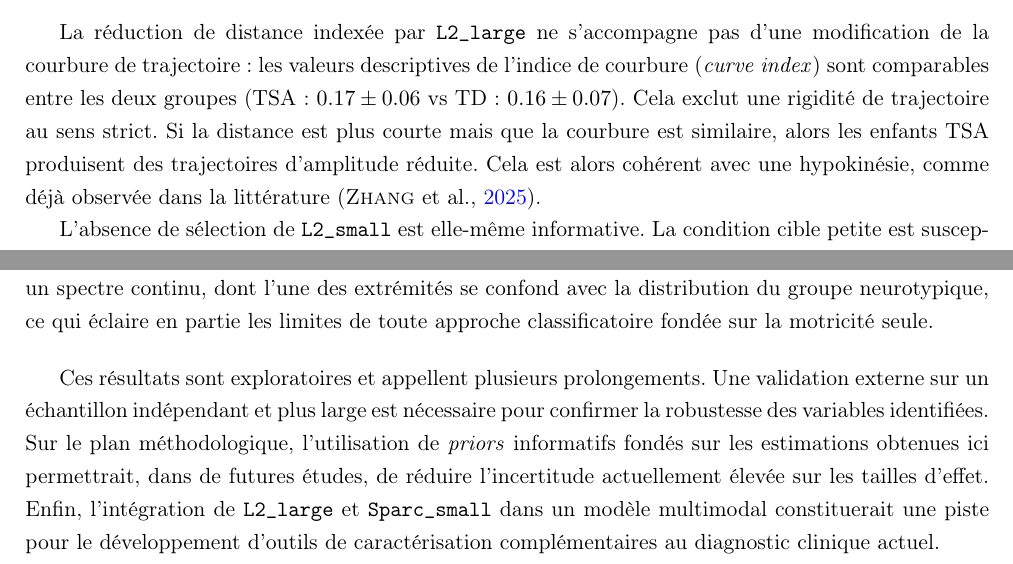
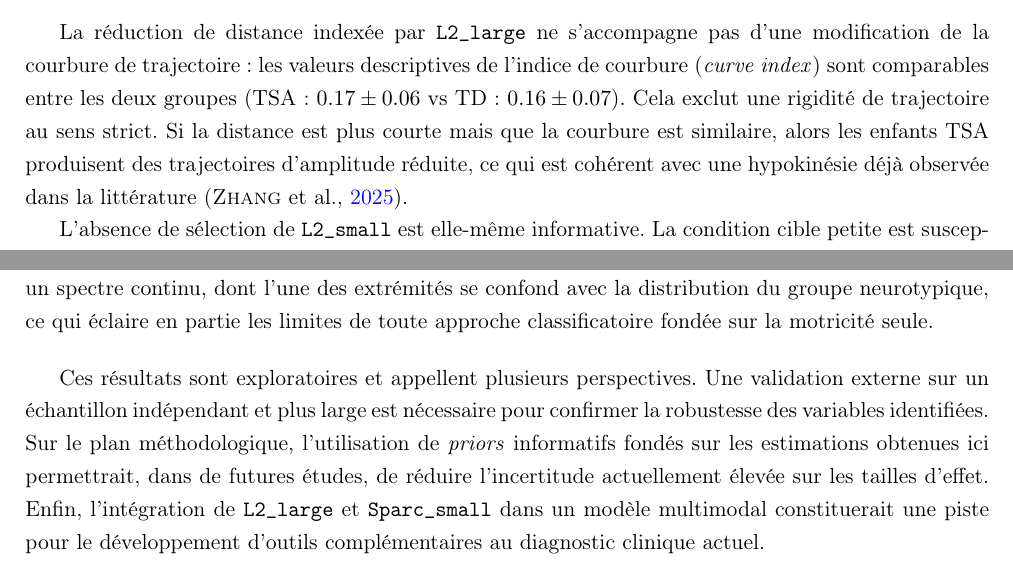
Before and after one commit to rmartinie/memoire-tsa-motricite-fine-bayesien, a LaTeX document (Latex/main.tex, which reads Latex/discussion.tex): two parts of pages 36 and 39 of 51, joined at a grey line, cut so that both start at the same text. Compiled offline with pdfLaTeX.

Commit message:
coquilles

```diff
--- a/Latex/discussion.tex
+++ b/Latex/discussion.tex
@@ -37,7 +37,7 @@ Conformément aux hypothèses formulées, \texttt{Sparc\_small} s'inscrit dans l
 
 \subsection{Hypokinésie du mouvement et planification en \textit{feedforward}}
 
-La réduction de distance indexée par \texttt{L2\_large} ne s'accompagne  pas d'une modification de la courbure de trajectoire : les valeurs descriptives de l'indice de courbure (\textit{curve index}) sont comparables entre les deux groupes (TSA : $0.17 \pm 0.06$ vs TD : $0.16 \pm 0.07$). Cela exclut une rigidité de trajectoire au sens strict. Si la distance est plus courte mais que la courbure est similaire, alors les enfants TSA produisent des trajectoires d'amplitude réduite. Cela est alors cohérent avec une hypokinésie, comme déjà observée dans la littérature \parencite{Zhang2025Sep}.
+La réduction de distance indexée par \texttt{L2\_large} ne s'accompagne  pas d'une modification de la courbure de trajectoire : les valeurs descriptives de l'indice de courbure (\textit{curve index}) sont comparables entre les deux groupes (TSA : $0.17 \pm 0.06$ vs TD : $0.16 \pm 0.07$). Cela exclut une rigidité de trajectoire au sens strict. Si la distance est plus courte mais que la courbure est similaire, alors les enfants TSA produisent des trajectoires d'amplitude réduite, ce qui est cohérent avec une hypokinésie déjà observée dans la littérature \parencite{Zhang2025Sep}.
 
 
 L'absence de sélection de \texttt{L2\_small} est elle-même informative. La condition cible petite est susceptible de masquer les différences d'amplitude de mouvement. Ce résultat est cohérent avec un déficit du contrôle en \textit{feedforward} : si la différence provenait d'un déficit de correction par \textit{feedback}, on s'attendrait à ce que ce soit précisément la condition exigeant la plus grande précision qui révèle le plus de différences entre groupes. L'observation inverse semble donc être cohérente avec une altération de la planification motrice initiale.
--- a/Latex/main.tex
+++ b/Latex/main.tex
@@ -251,7 +251,7 @@ Le modèle complet atteint une \textit{accuracy} de 0.700, confirmant la faisabi
 
 \bigskip
 
-Ces résultats sont exploratoires et appellent plusieurs prolongements. Une validation externe sur un échantillon indépendant et plus large est nécessaire pour confirmer la robustesse des variables identifiées. Sur le plan méthodologique, l'utilisation de \textit{priors} informatifs fondés sur les estimations obtenues ici permettrait, dans de futures études, de réduire l'incertitude actuellement élevée sur les tailles d'effet. Enfin, l'intégration de \texttt{L2\_large} et \texttt{Sparc\_small} dans un modèle multimodal constituerait une piste pour le développement d'outils de caractérisation complémentaires au diagnostic clinique actuel.
+Ces résultats sont exploratoires et appellent plusieurs perspectives. Une validation externe sur un échantillon indépendant et plus large est nécessaire pour confirmer la robustesse des variables identifiées. Sur le plan méthodologique, l'utilisation de \textit{priors} informatifs fondés sur les estimations obtenues ici permettrait, dans de futures études, de réduire l'incertitude actuellement élevée sur les tailles d'effet. Enfin, l'intégration de \texttt{L2\_large} et \texttt{Sparc\_small} dans un modèle multimodal constituerait une piste pour le développement d'outils complémentaires au diagnostic clinique actuel.
 
 \newpage
 % Bibliographie
```
Also changed, not shown: Latex/main.pdf.
